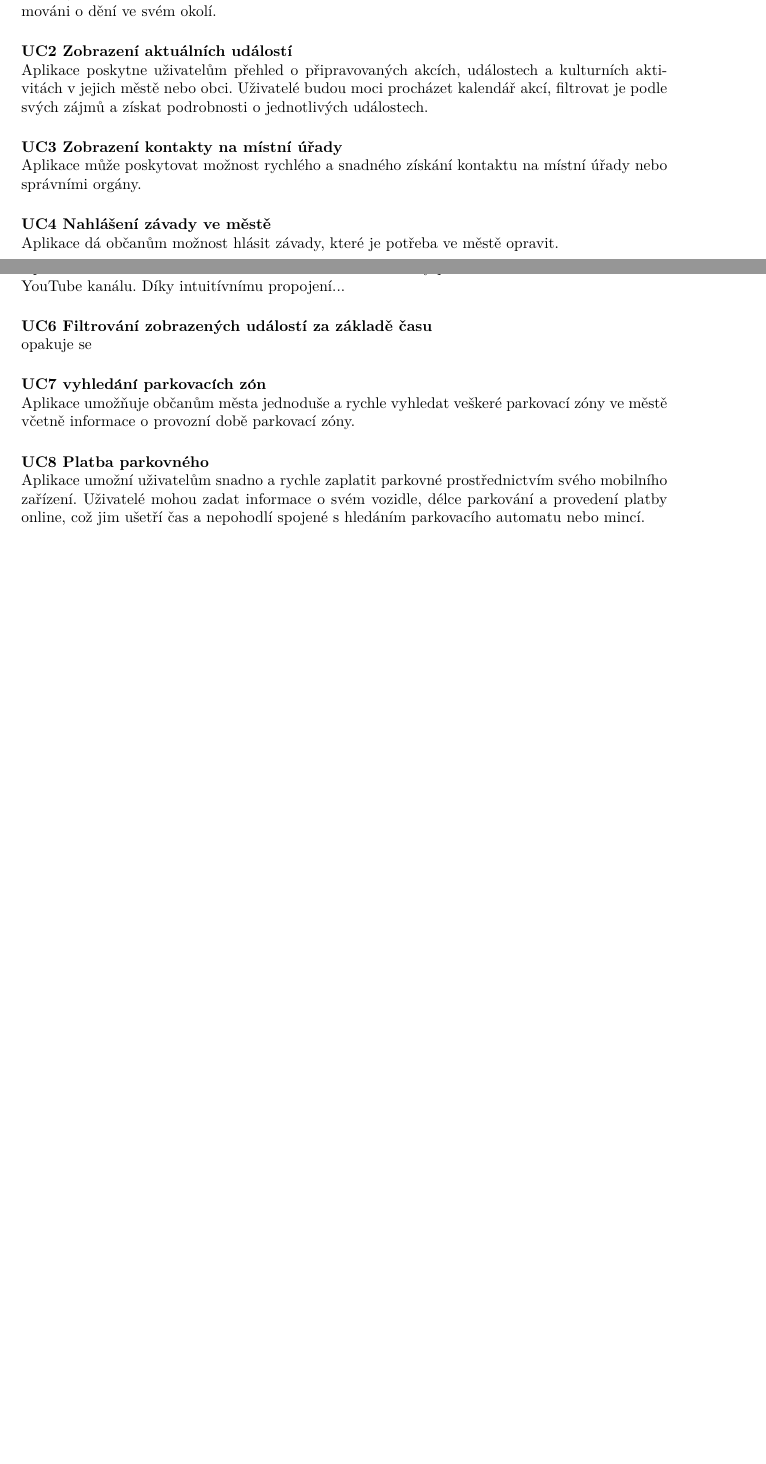
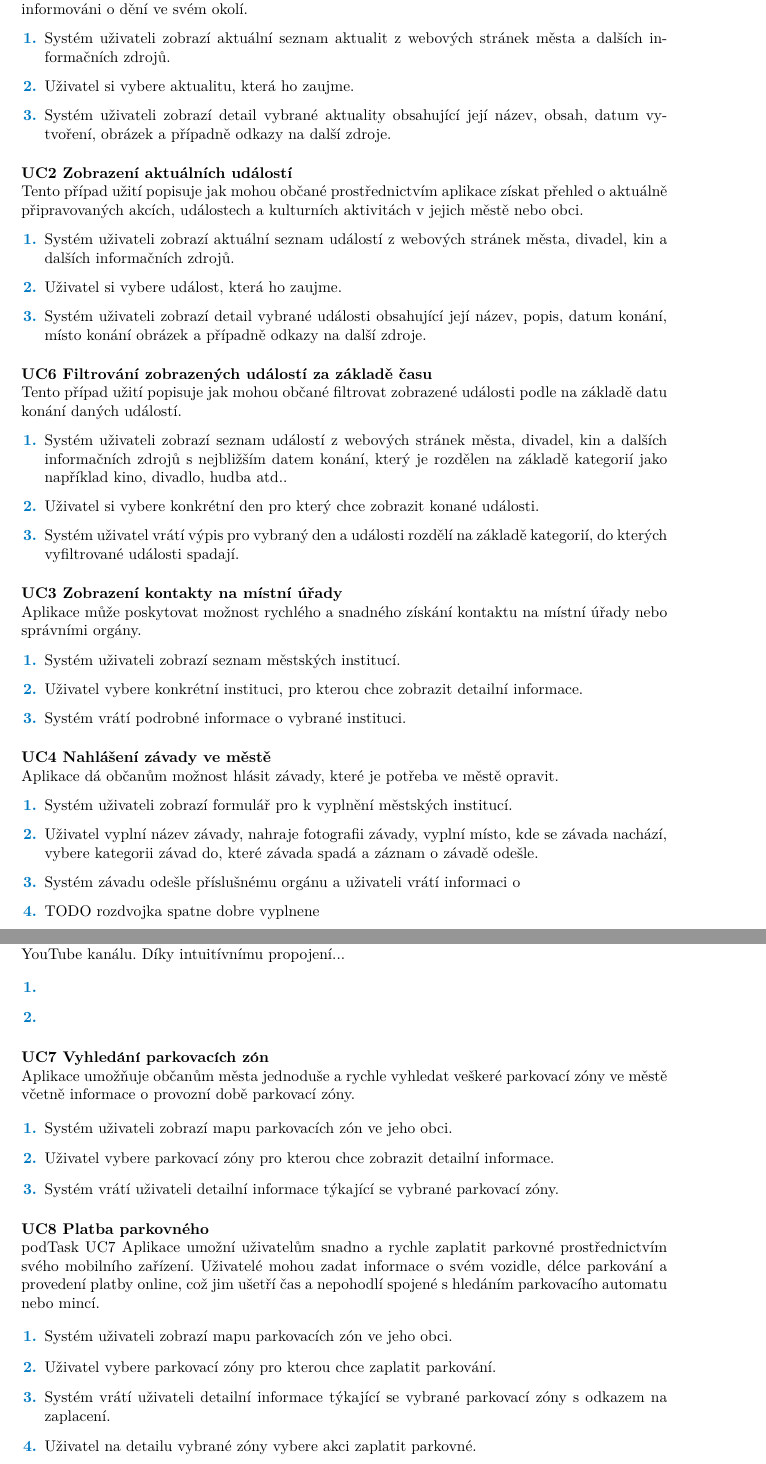
Before and after one commit to troksfi1/diploma-project, a LaTeX thesis (LaTeX/ctufit-thesis.tex, which reads LaTeX/text/text.tex): two parts of pages 28 and 29 of 57 before the commit and two parts of pages 29 and 30 of 58 after it, joined at a grey line, cut so that both start at the same text, the shorter picture padded with empty space. Compiled offline with pdfLaTeX.

Commit message:
21.4. text updated

```diff
--- a/LaTeX/text/text.tex
+++ b/LaTeX/text/text.tex
@@ -588,28 +601,79 @@ Z toho popisu jsou tefy bybrany nasledujici pripady uziti.
 
 \myparagraph{UC1 Zobrazení aktuálních novinek}
-Uživatelé mohou prostřednictvím aplikace získat přístup k aktuálním novinkám, událostem a důležitým oznámením ze svého města nebo obce.
-Tato funkce umožní občanům zůstat informováni o dění ve svém okolí.
+Tento případ užití popisuje jak mohou občané prostřednictvím aplikace získat přístup k aktuálním novinkám a důležitým oznámením ze svého města
+nebo obce. Tato funkce umožní občanům zůstat informováni o dění ve svém okolí.
+
+\begin{enumerate}
+  \item Systém uživateli zobrazí aktuální seznam aktualit z webových stránek města a dalších informačních zdrojů.
+  \item Uživatel si vybere aktualitu, která ho zaujme.
+  \item Systém uživateli zobrazí detail vybrané aktuality obsahující její název, obsah, datum vytvoření, obrázek a případně odkazy na další zdroje.
+\end{enumerate}
 
 \myparagraph{UC2 Zobrazení aktuálních událostí}
-Aplikace poskytne uživatelům přehled o připravovaných akcích, událostech a kulturních aktivitách v jejich městě nebo obci. Uživatelé budou moci
-procházet kalendář akcí, filtrovat je podle svých zájmů a získat podrobnosti o jednotlivých událostech.
+Tento případ užití popisuje jak mohou občané prostřednictvím aplikace získat přehled o aktuálně připravovaných akcích, událostech a kulturních
+aktivitách v jejich městě nebo obci.
+
+\begin{enumerate}
+  \item Systém uživateli zobrazí aktuální seznam událostí z webových stránek města, divadel, kin a dalších informačních zdrojů.
+  \item Uživatel si vybere událost, která ho zaujme.
+  \item Systém uživateli zobrazí detail vybrané události obsahující její název, popis, datum konání, místo konání obrázek a případně odkazy na další zdroje.
+\end{enumerate}
+
+\myparagraph{UC6 Filtrování zobrazených událostí za základě času}
+Tento případ užití popisuje jak mohou občané filtrovat zobrazené události podle na základě datu konání daných událostí.
+
+\begin{enumerate}
+  \item Systém uživateli zobrazí seznam událostí z webových stránek města, divadel, kin a dalších informačních zdrojů s nejbližším datem konání, který
+  je rozdělen na základě kategorií jako například kino, divadlo, hudba atd..
+  \item Uživatel si vybere konkrétní den pro který chce zobrazit konané události.
+  \item Systém uživatel vrátí výpis pro vybraný den a události rozdělí na základě kategorií, do kterých vyfiltrované události spadají.
+\end{enumerate}
 
 \myparagraph{UC3 Zobrazení kontakty na místní úřady}
 Aplikace může poskytovat možnost rychlého a snadného získání kontaktu na místní úřady nebo správními orgány. %Uživatelé budou moci prostřednictvím aplikace zasílat otázky, stížnosti nebo žádosti o pomoc a získávat odpovědi a podporu přímo ze svého mobilního zařízení.
 
+\begin{enumerate}
+  \item Systém uživateli zobrazí seznam městských institucí.
+  \item Uživatel vybere konkrétní instituci, pro kterou chce zobrazit detailní informace.
+  \item Systém vrátí podrobné informace o vybrané instituci.
+\end{enumerate}
+
 \myparagraph{UC4 Nahlášení závady ve městě}
 Aplikace dá občanům možnost hlásit závady, které je potřeba ve městě opravit.
+
+\begin{enumerate}
+  \item Systém uživateli zobrazí formulář pro k vyplnění městských institucí.
+  \item Uživatel vyplní název závady, nahraje fotografii závady, vyplní místo, kde se závada nachází, vybere kategorii závad do, které závada spadá a
+  záznam o závadě odešle.
+  \item Systém závadu odešle příslušnému orgánu a uživateli vrátí informaci o
+
+  \item TODO rozdvojka spatne dobre vyplnene
+\end{enumerate}
 
 \myparagraph{UC5 Propojení s YouTube kanálem města}
 Aplikace dá občanům možnost konzumovat aktuální novinky prostřednictvím videí z městského YouTube kanálu. Díky intuitívnímu propojení...
 
-\myparagraph{UC6 Filtrování zobrazených událostí za základě času}
-opakuje se
+\begin{enumerate}
+  \item
+  \item
+\end{enumerate}
 
-\myparagraph{UC7 vyhledání parkovacích zón}
+\myparagraph{UC7 Vyhledání parkovacích zón}
 Aplikace umožňuje občanům města jednoduše a rychle vyhledat veškeré parkovací zóny ve městě včetně informace o provozní době parkovací zóny.
 
+\begin{enumerate}
+  \item Systém uživateli zobrazí mapu parkovacích zón ve jeho obci.
+  \item Uživatel vybere parkovací zóny pro kterou chce zobrazit detailní informace.
+  \item Systém vrátí uživateli detailní informace týkající se vybrané parkovací zóny.
+\end{enumerate}
 
+\myparagraph{UC8 Platba parkovného}  podTask UC7
+Aplikace umožní uživatelům snadno a rychle zaplatit parkovné prostřednictvím svého mobilního zařízení. Uživatelé mohou zadat informace o svém vozidle,
+délce parkování a provedení platby online, což jim ušetří čas a nepohodlí spojené s hledáním parkovacího automatu nebo mincí.
 
-\myparagraph{UC8 Platba parkovného}
-Aplikace umožní uživatelům snadno a rychle zaplatit parkovné prostřednictvím svého mobilního zařízení. Uživatelé mohou zadat informace o svém vozidle, délce parkování a provedení platby online, což jim ušetří čas a nepohodlí spojené s hledáním parkovacího automatu nebo mincí.
+\begin{enumerate}
+  \item Systém uživateli zobrazí mapu parkovacích zón ve jeho obci.
+  \item Uživatel vybere parkovací zóny pro kterou chce zaplatit parkování.
+  \item Systém vrátí uživateli detailní informace týkající se vybrané parkovací zóny s odkazem na zaplacení.
+  \item Uživatel na detailu vybrané zóny vybere akci zaplatit parkovné.
+  \item Systém uživatele přesměruje na platební systém používaný daným městem pro platbu parkovného s předvyplněnou informací o vybrané parkovací zóně.
@@ -618,2 +688 @@ Aplikace umožní uživatelům snadno a rychle zaplatit parkovné prostřednictv
 
-Na základě takto sepsaných případech užití je nyní možné sepsat funkční požadavky.
```
Also changed, not shown: LaTeX/text/text.tex (32 more changed lines).
